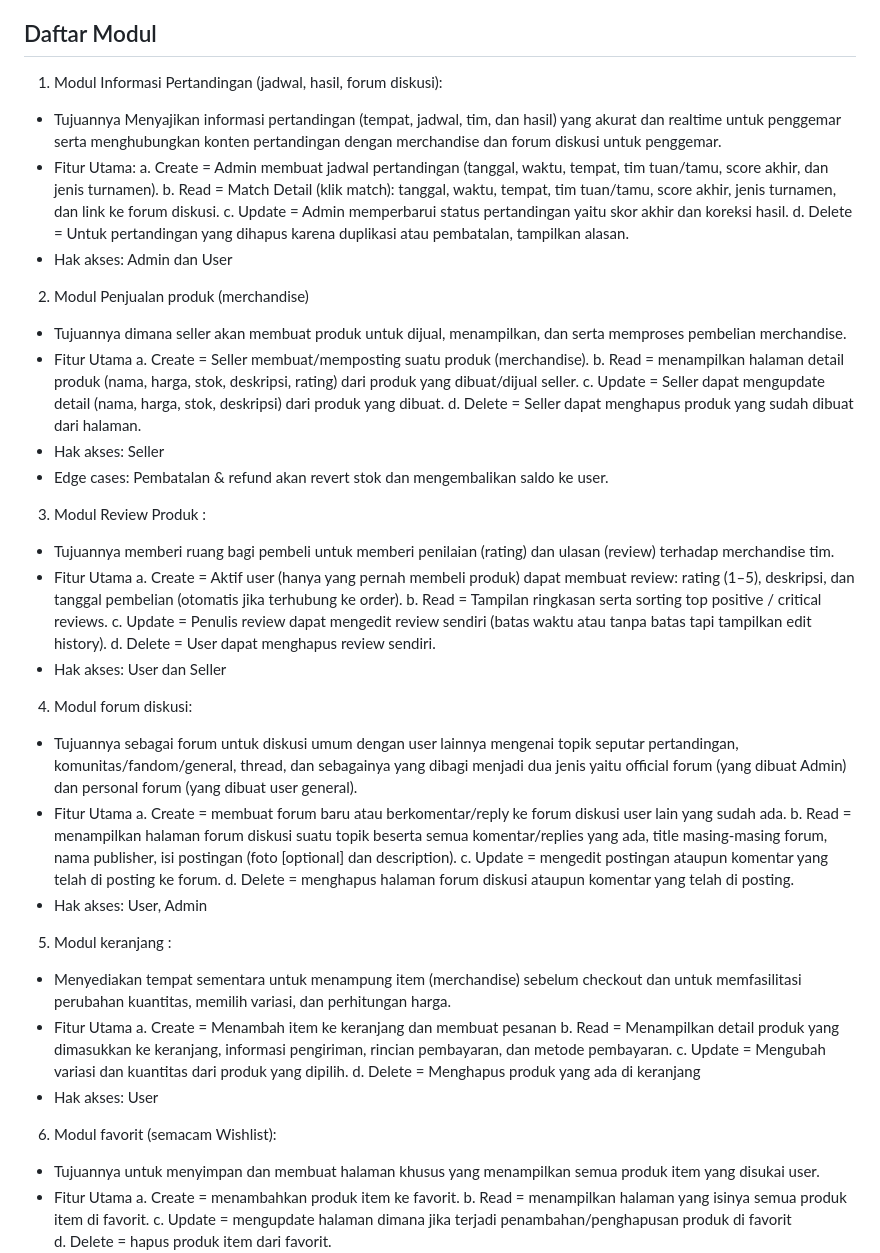
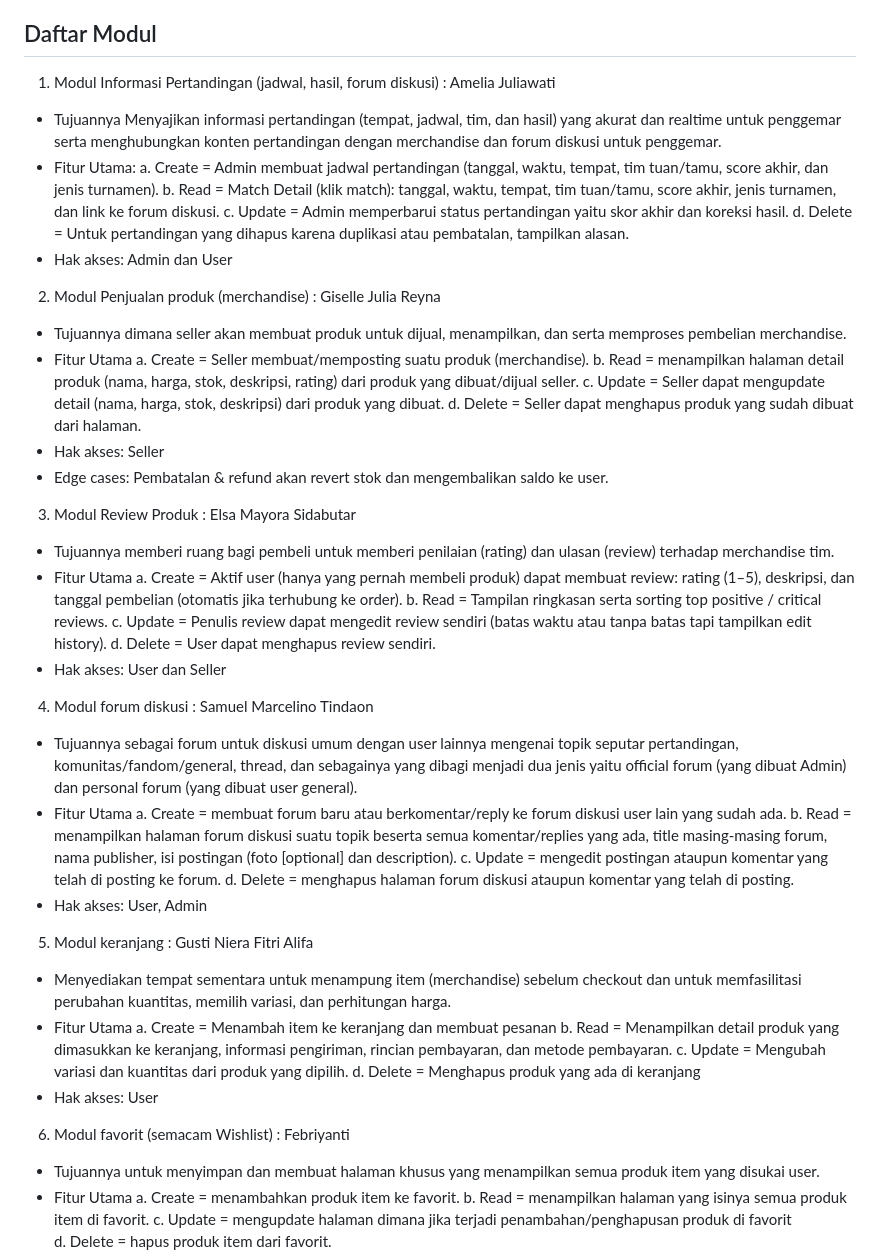
Before and after one commit to pbp-kelompok-a04/trophythreads, a Markdown page: README.md, the part around the change. GitHub-like rendering.

```diff
--- a/README.md
+++ b/README.md
@@ -16,7 +16,7 @@ Link Design Website &rarr; https://www.figma.com/design/PEssCNAbaWalAbCoNzPkmj/T
 Trophy Threads adalah aplikasi yang dirancang untuk para penggemar sepak bola agar dapat mengikuti informasi pertandingan. Tidak hanya menyajikan jadwal dan hasil pertandingan, aplikasi ini juga memudahkan pengguna untuk membeli merchandise dari tim sepak bola favorit mereka dan penggunanya juga dapat mereview produk. Trophy Threads turut menyediakan ruang interaktif bagi komunitas penggemar sepak bola untuk berdiskusi dan berbagi pandangan seputar pertandingan. Melalui forum diskusi, pengguna dapat terhubung satu sama lain dan ikut berpartisipasi dalam percakapan seputar dunia sepak bola. Kehadiran Trophy Threads membawa pengalaman baru bagi para penggemar untuk mendukung tim favorit mereka dengan cara yang lebih interaktif dan menyenangkan.
 
 ## Daftar Modul
-1. Modul Informasi Pertandingan (jadwal, hasil, forum diskusi):
+1. Modul Informasi Pertandingan (jadwal, hasil, forum diskusi) : Amelia Juliawati
 - Tujuannya Menyajikan informasi pertandingan (tempat, jadwal, tim, dan hasil) yang akurat dan realtime untuk penggemar serta menghubungkan konten pertandingan dengan merchandise dan forum diskusi untuk penggemar.
 - Fitur Utama:
   a. Create = Admin membuat jadwal pertandingan (tanggal, waktu, tempat, tim tuan/tamu, score akhir, dan jenis turnamen).
@@ -25,7 +25,7 @@ Trophy Threads adalah aplikasi yang dirancang untuk para penggemar sepak bola ag
   d. Delete = Untuk pertandingan yang dihapus karena duplikasi atau pembatalan, tampilkan alasan.
 - Hak akses: Admin dan User
 
-2. Modul Penjualan produk (merchandise)
+2. Modul Penjualan produk (merchandise) : Giselle Julia Reyna
 - Tujuannya dimana seller akan membuat produk untuk dijual, menampilkan, dan serta memproses pembelian merchandise.
 - Fitur Utama
   a. Create = Seller membuat/memposting suatu produk (merchandise).
@@ -35,7 +35,7 @@ Trophy Threads adalah aplikasi yang dirancang untuk para penggemar sepak bola ag
 - Hak akses: Seller
 - Edge cases: Pembatalan & refund akan revert stok dan mengembalikan saldo ke user.
 
-3. Modul Review Produk :
+3. Modul Review Produk : Elsa Mayora Sidabutar
 - Tujuannya memberi ruang bagi pembeli untuk memberi penilaian (rating) dan ulasan (review) terhadap merchandise tim.
 - Fitur Utama
   a. Create = Aktif user (hanya yang pernah membeli produk) dapat membuat review: rating (1–5), deskripsi, dan tanggal pembelian (otomatis jika terhubung ke order).
@@ -44,7 +44,7 @@ Trophy Threads adalah aplikasi yang dirancang untuk para penggemar sepak bola ag
   d. Delete = User dapat menghapus review sendiri.
 - Hak akses: User dan Seller
 
-4. Modul forum diskusi:
+4. Modul forum diskusi : Samuel Marcelino Tindaon
 - Tujuannya sebagai forum untuk diskusi umum dengan user lainnya mengenai topik seputar pertandingan, komunitas/fandom/general, thread, dan sebagainya yang dibagi menjadi dua jenis yaitu official forum (yang dibuat Admin) dan personal forum (yang dibuat user general).
 - Fitur Utama
   a. Create = membuat forum baru atau berkomentar/reply ke forum diskusi user lain yang sudah ada.
@@ -53,7 +53,7 @@ Trophy Threads adalah aplikasi yang dirancang untuk para penggemar sepak bola ag
   d. Delete = menghapus halaman forum diskusi ataupun komentar yang telah di posting.
 - Hak akses: User, Admin
 
-5. Modul keranjang :
+5. Modul keranjang : Gusti Niera Fitri Alifa
 - Menyediakan tempat sementara untuk menampung item (merchandise) sebelum checkout dan untuk memfasilitasi perubahan kuantitas, memilih variasi, dan perhitungan harga.
 - Fitur Utama
   a. Create = Menambah item ke keranjang dan membuat pesanan
@@ -62,7 +62,7 @@ Trophy Threads adalah aplikasi yang dirancang untuk para penggemar sepak bola ag
   d. Delete = Menghapus produk yang ada di keranjang
 - Hak akses: User
 
-6. Modul favorit (semacam Wishlist):
+6. Modul favorit (semacam Wishlist) : Febriyanti
 - Tujuannya untuk menyimpan dan membuat halaman khusus yang menampilkan semua produk item yang disukai user.
 - Fitur Utama
   a. Create = menambahkan produk item ke favorit.
```
